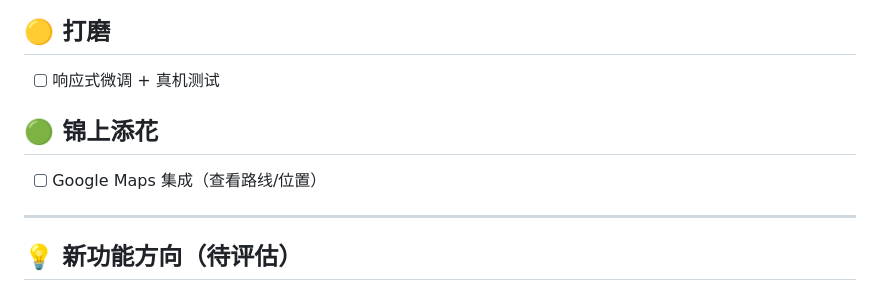
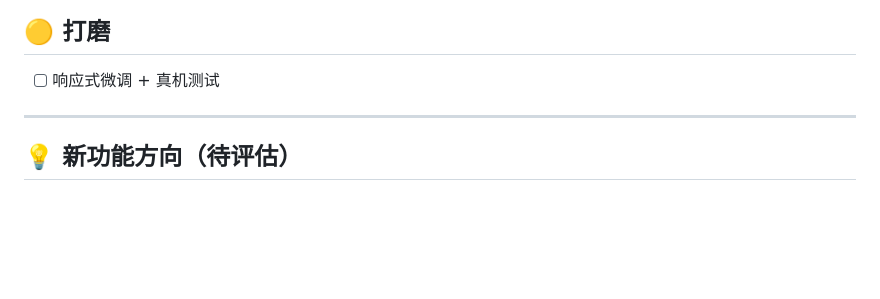
Before and after one commit to SamuelRaven/hk-outdoor-space-finder, a Markdown page: 开发日志/待办事项.md, the part around the change. Rendered like a GitHub page; blank space fills up the shorter version.

Commit message:
待办清单：清除已完成的 Google Maps 集成条目

```diff
--- a/开发日志/待办事项.md
+++ b/开发日志/待办事项.md
@@ -7,10 +7,6 @@
 ## 🟡 打磨
 
 - [ ] 响应式微调 + 真机测试
-
-## 🟢 锦上添花
-
-- [ ] Google Maps 集成（查看路线/位置）
 
 ---
 
```
